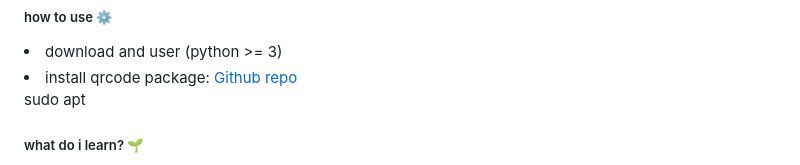
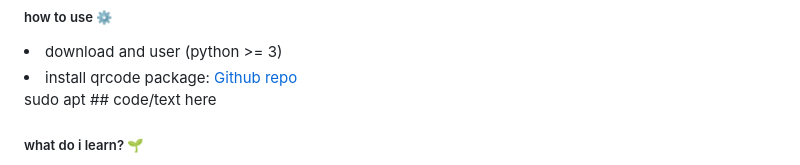
Before and after one commit to imMoeinFadakar/introduction-python, a Markdown page: README.md, the part around the change. Drawn GitHub-style.

```diff
--- a/README.md
+++ b/README.md
@@ -456,7 +456,8 @@ these index`s are random numbers </h3>
 <li>download and user (python >= 3)</li>
 <li>install  qrcode package:  <a href="https://github.com/lincolnloop/python-qrcode" >Github repo</a></li>
 <tab><tab> sudo apt
-
+##
+<tab><tab>code/text here
 
 <h5>what do i learn? 🌱</h5>
 <li>Reading files from file.txt </li>
```
